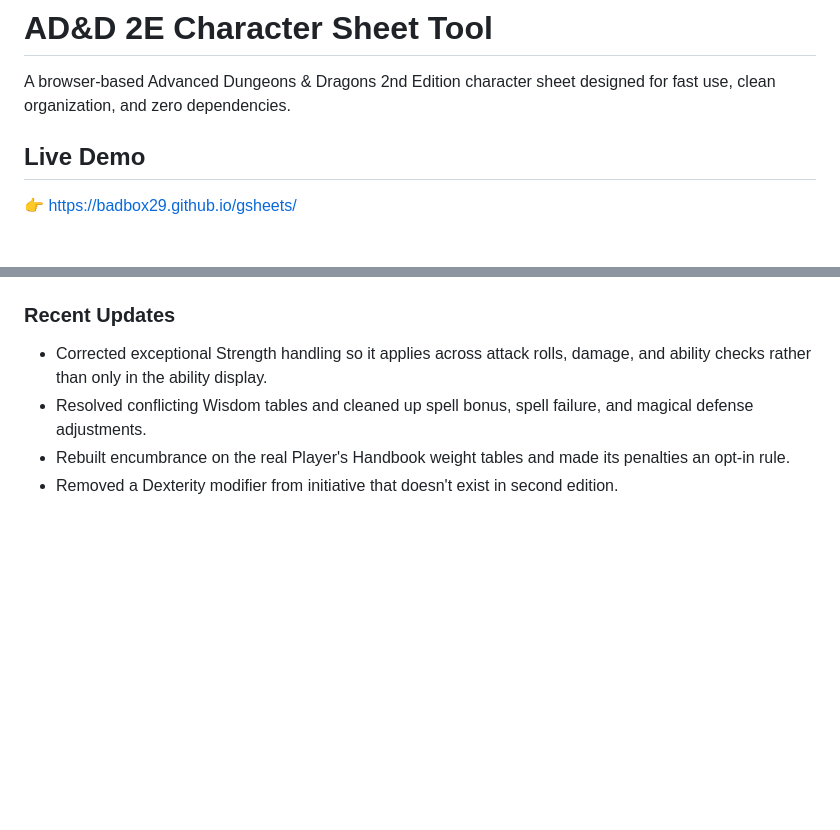
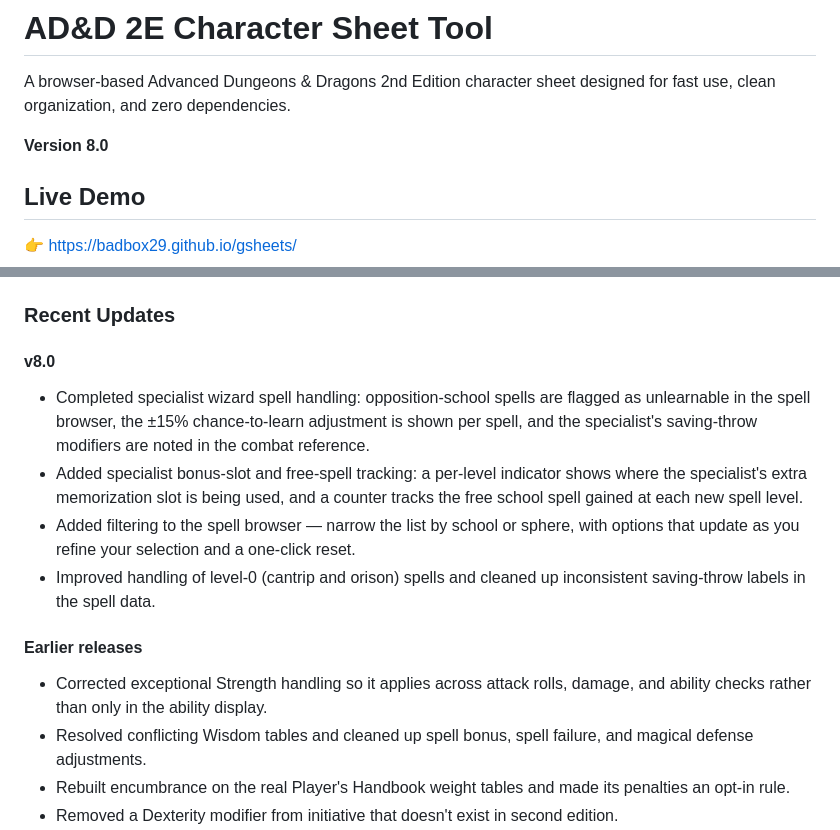
Before and after one commit to badbox29/gsheets, a Markdown page: README.md, 2 parts joined by grey strips. Rendered like a GitHub page; blank space fills up the shorter version.

```diff
--- a/README.md
+++ b/README.md
@@ -1,6 +1,8 @@
 # AD&D 2E Character Sheet Tool
 
 A browser-based Advanced Dungeons & Dragons 2nd Edition character sheet designed for fast use, clean organization, and zero dependencies.
+
+**Version 8.0**
 
 ## Live Demo
 
@@ -139,6 +141,15 @@ Follow these steps **in order** to avoid overwriting your data:
 
 ### Recent Updates
 
+#### v8.0
+
+* Completed specialist wizard spell handling: opposition-school spells are flagged as unlearnable in the spell browser, the ±15% chance-to-learn adjustment is shown per spell, and the specialist's saving-throw modifiers are noted in the combat reference.
+* Added specialist bonus-slot and free-spell tracking: a per-level indicator shows where the specialist's extra memorization slot is being used, and a counter tracks the free school spell gained at each new spell level.
+* Added filtering to the spell browser — narrow the list by school or sphere, with options that update as you refine your selection and a one-click reset.
+* Improved handling of level-0 (cantrip and orison) spells and cleaned up inconsistent saving-throw labels in the spell data.
+
+#### Earlier releases
+
 * Corrected exceptional Strength handling so it applies across attack rolls, damage, and ability checks rather than only in the ability display.
 * Resolved conflicting Wisdom tables and cleaned up spell bonus, spell failure, and magical defense adjustments.
 * Rebuilt encumbrance on the real Player's Handbook weight tables and made its penalties an opt-in rule.
```
